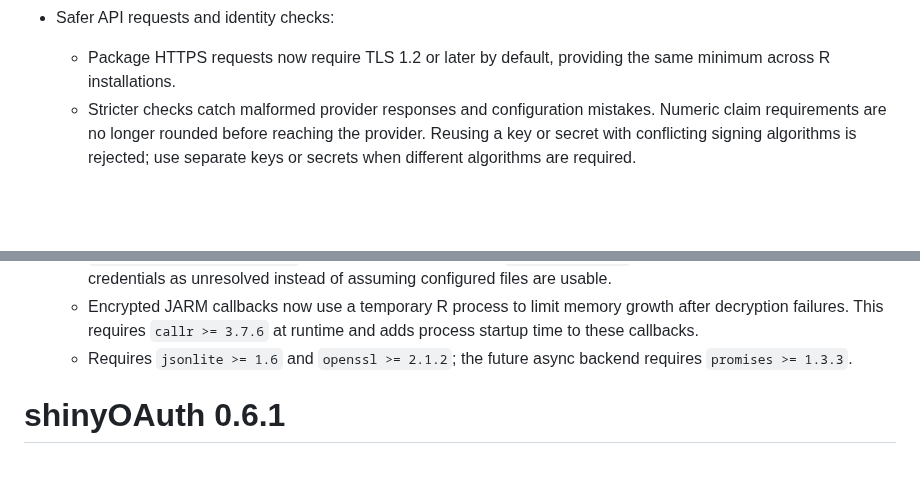
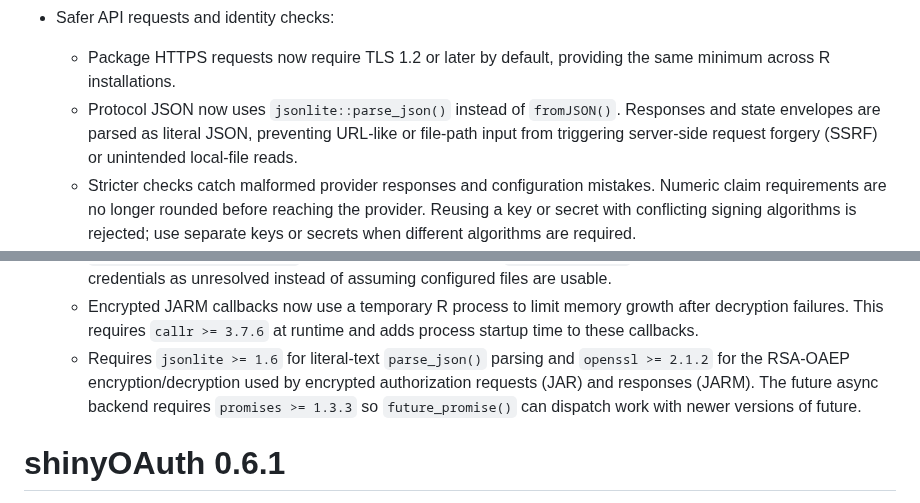
Before and after one commit to lukakoning/shinyOAuth, a Markdown page: NEWS.md, 2 parts joined by grey strips. Drawn GitHub-style; blank space fills up the shorter version.

Commit message:
docs: explain JSON parsing hardening and dependency minimums

```diff
--- a/NEWS.md
+++ b/NEWS.md
@@ -65,6 +65,10 @@
 
   - Package HTTPS requests now require TLS 1.2 or later by default, providing
     the same minimum across R installations.
+  - Protocol JSON now uses `jsonlite::parse_json()` instead of `fromJSON()`.
+    Responses and state envelopes are parsed as literal JSON, preventing
+    URL-like or file-path input from triggering server-side request forgery
+    (SSRF) or unintended local-file reads.
   - Stricter checks catch malformed provider responses and configuration mistakes.
     Numeric claim requirements are no longer rounded before reaching the provider.
     Reusing a key or secret with conflicting signing algorithms is rejected;
@@ -98,8 +102,11 @@
   - Encrypted JARM callbacks now use a temporary R process to limit memory growth
     after decryption failures. This requires `callr >= 3.7.6` at runtime and adds
     process startup time to these callbacks.
-  - Requires `jsonlite >= 1.6` and `openssl >= 2.1.2`; the future async backend
-    requires `promises >= 1.3.3`.
+  - Requires `jsonlite >= 1.6` for literal-text `parse_json()` parsing and
+    `openssl >= 2.1.2` for the RSA-OAEP encryption/decryption used by encrypted
+    authorization requests (JAR) and responses (JARM). The future async backend
+    requires `promises >= 1.3.3` so `future_promise()` can dispatch work with
+    newer versions of future.
 
 # shinyOAuth 0.6.1
 
```
